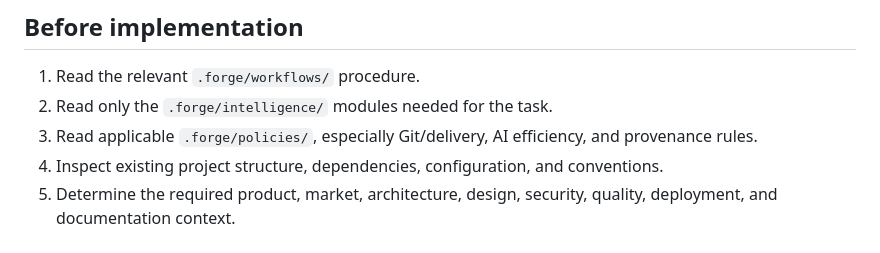
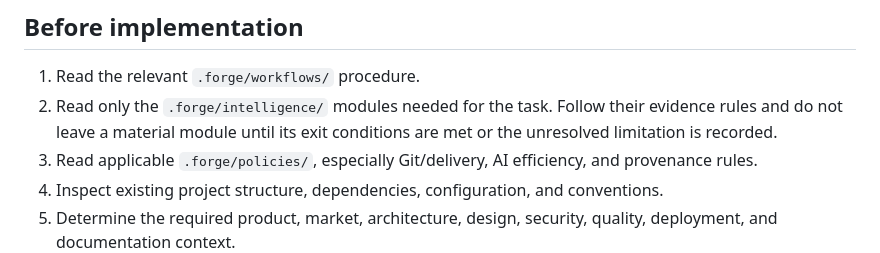
Before and after one commit to gODtECH-Ctl-Create/gODtECH-FORGE, a Markdown page: AGENTS.md, the part around the change. Rendered like a GitHub page.

Commit message:
docs: require intelligence exit conditions

```diff
--- a/AGENTS.md
+++ b/AGENTS.md
@@ -21,7 +21,7 @@ Never modify FORGE's core rules simply to make a task easier. Project context ma
 ## Before implementation
 
 1. Read the relevant `.forge/workflows/` procedure.
-2. Read only the `.forge/intelligence/` modules needed for the task.
+2. Read only the `.forge/intelligence/` modules needed for the task. Follow their evidence rules and do not leave a material module until its exit conditions are met or the unresolved limitation is recorded.
 3. Read applicable `.forge/policies/`, especially Git/delivery, AI efficiency, and provenance rules.
 4. Inspect existing project structure, dependencies, configuration, and conventions.
 5. Determine the required product, market, architecture, design, security, quality, deployment, and documentation context.
```
